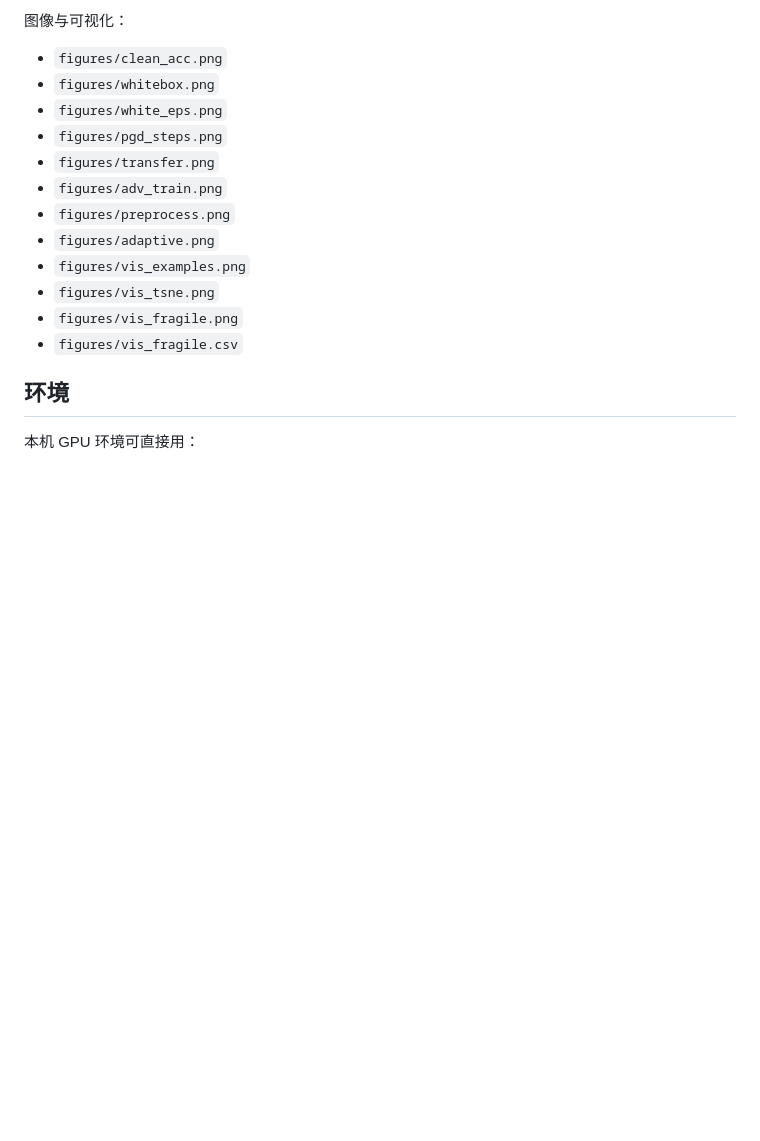
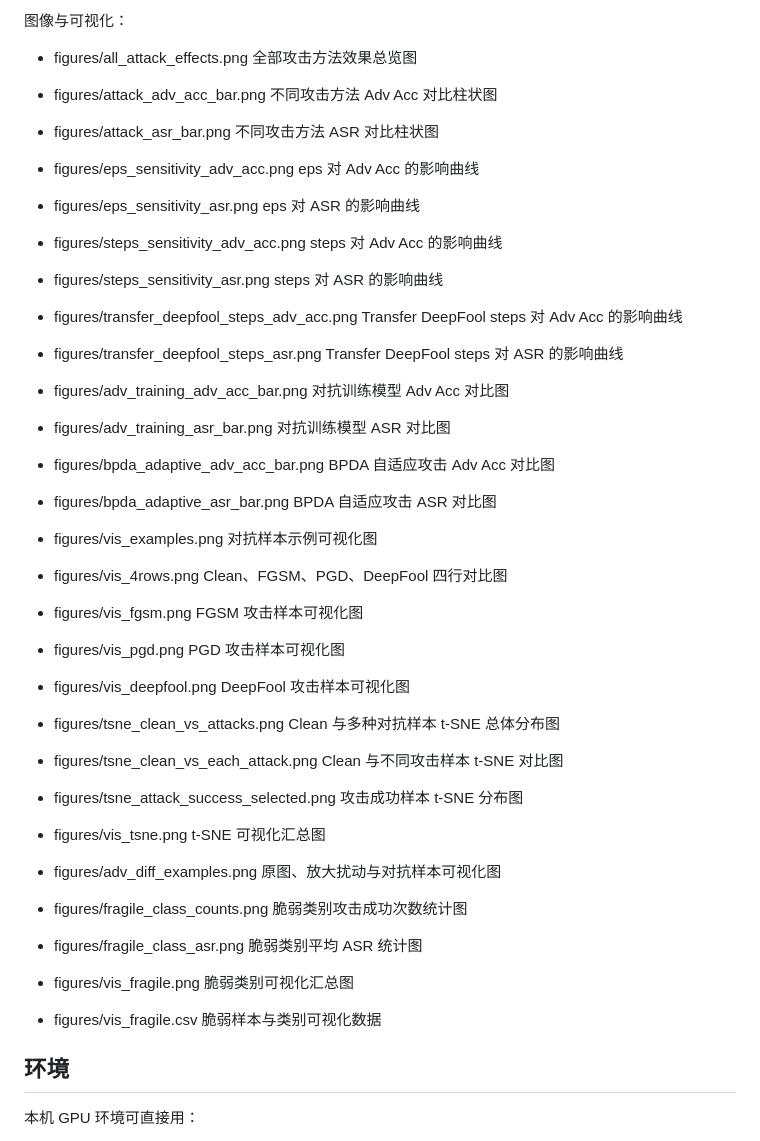
Before and after one commit to Jscholar-Jin/ai-course-project-adversarial-attacks, a Markdown page: README.md, the part around one of its changes. Rendered like a GitHub page; blank space fills up the shorter version.

Commit message:
Add new attack and enhance file descriptions in README
Updated README to include '自适应BPDA' attack and detailed file descriptions.

```diff
--- a/README.md
+++ b/README.md
@@ -44,18 +71,40 @@ visualize.py   样本可视化、扰动图、t-SNE
 
 图像与可视化：
 
-- `figures/clean_acc.png`
-- `figures/whitebox.png`
-- `figures/white_eps.png`
-- `figures/pgd_steps.png`
-- `figures/transfer.png`
-- `figures/adv_train.png`
-- `figures/preprocess.png`
-- `figures/adaptive.png`
-- `figures/vis_examples.png`
-- `figures/vis_tsne.png`
-- `figures/vis_fragile.png`
-- `figures/vis_fragile.csv`
+- figures/all_attack_effects.png               全部攻击方法效果总览图
+- figures/attack_adv_acc_bar.png               不同攻击方法 Adv Acc 对比柱状图
+- figures/attack_asr_bar.png                   不同攻击方法 ASR 对比柱状图
+
+- figures/eps_sensitivity_adv_acc.png          eps 对 Adv Acc 的影响曲线
+- figures/eps_sensitivity_asr.png              eps 对 ASR 的影响曲线
+- figures/steps_sensitivity_adv_acc.png        steps 对 Adv Acc 的影响曲线
+- figures/steps_sensitivity_asr.png            steps 对 ASR 的影响曲线
+
+- figures/transfer_deepfool_steps_adv_acc.png  Transfer DeepFool steps 对 Adv Acc 的影响曲线
+- figures/transfer_deepfool_steps_asr.png      Transfer DeepFool steps 对 ASR 的影响曲线
+
+- figures/adv_training_adv_acc_bar.png         对抗训练模型 Adv Acc 对比图
+- figures/adv_training_asr_bar.png             对抗训练模型 ASR 对比图
+
+- figures/bpda_adaptive_adv_acc_bar.png        BPDA 自适应攻击 Adv Acc 对比图
+- figures/bpda_adaptive_asr_bar.png            BPDA 自适应攻击 ASR 对比图
+
+- figures/vis_examples.png                     对抗样本示例可视化图
+- figures/vis_4rows.png                        Clean、FGSM、PGD、DeepFool 四行对比图
+- figures/vis_fgsm.png                         FGSM 攻击样本可视化图
+- figures/vis_pgd.png                          PGD 攻击样本可视化图
+- figures/vis_deepfool.png                     DeepFool 攻击样本可视化图
+
+- figures/tsne_clean_vs_attacks.png            Clean 与多种对抗样本 t-SNE 总体分布图
+- figures/tsne_clean_vs_each_attack.png        Clean 与不同攻击样本 t-SNE 对比图
+- figures/tsne_attack_success_selected.png     攻击成功样本 t-SNE 分布图
+- figures/vis_tsne.png                         t-SNE 可视化汇总图
+
+- figures/adv_diff_examples.png                原图、放大扰动与对抗样本可视化图
+- figures/fragile_class_counts.png             脆弱类别攻击成功次数统计图
+- figures/fragile_class_asr.png                脆弱类别平均 ASR 统计图
+- figures/vis_fragile.png                      脆弱类别可视化汇总图
+- figures/vis_fragile.csv                      脆弱样本与类别可视化数据
 
 ## 环境
 
```
Also changed, not shown: other parts of README.md (+45 -18 lines).
